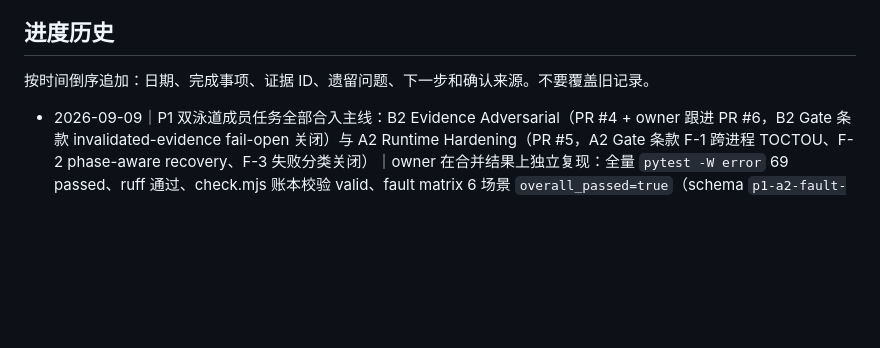
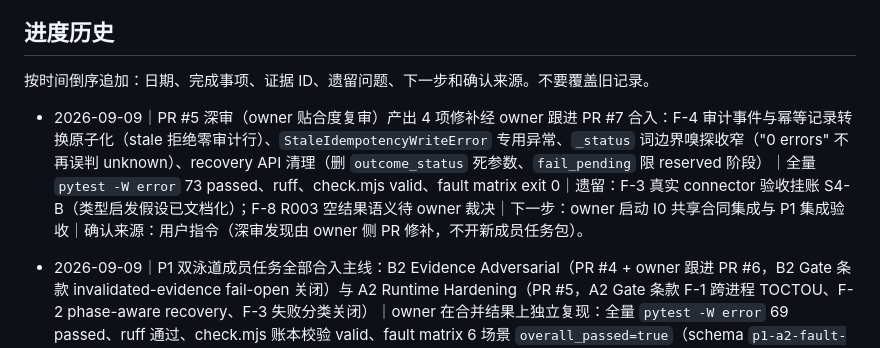
Before and after one commit to CovD831/AutoResearch, a Markdown page: .project-to-act/PROJECT_PROGRESS.md, the part around the change. Drawn GitHub-style; blank space fills up the shorter version.

```diff
--- a/.project-to-act/PROJECT_PROGRESS.md
+++ b/.project-to-act/PROJECT_PROGRESS.md
@@ -43,6 +43,8 @@
 
 按时间倒序追加：日期、完成事项、证据 ID、遗留问题、下一步和确认来源。不要覆盖旧记录。
 
+- 2026-09-09｜PR #5 深审（owner 贴合度复审）产出 4 项修补经 owner 跟进 PR #7 合入：F-4 审计事件与幂等记录转换原子化（stale 拒绝零审计行）、`StaleIdempotencyWriteError` 专用异常、`_status` 词边界嗅探收窄（"0 errors" 不再误判 unknown）、recovery API 清理（删 `outcome_status` 死参数、`fail_pending` 限 reserved 阶段）｜全量 `pytest -W error` 73 passed、ruff、check.mjs valid、fault matrix exit 0｜遗留：F-3 真实 connector 验收挂账 S4-B（类型启发假设已文档化）；F-8 R003 空结果语义待 owner 裁决｜下一步：owner 启动 I0 共享合同集成与 P1 集成验收｜确认来源：用户指令（深审发现由 owner 侧 PR 修补，不开新成员任务包）。
+
 - 2026-09-09｜P1 双泳道成员任务全部合入主线：B2 Evidence Adversarial（PR #4 + owner 跟进 PR #6，B2 Gate 条款 invalidated-evidence fail-open 关闭）与 A2 Runtime Hardening（PR #5，A2 Gate 条款 F-1 跨进程 TOCTOU、F-2 phase-aware recovery、F-3 失败分类关闭）｜owner 在合并结果上独立复现：全量 `pytest -W error` 69 passed、ruff 通过、check.mjs 账本校验 valid、fault matrix 6 场景 `overall_passed=true`（schema `p1-a2-fault-matrix/v1`）｜遗留：P1 端到端集成验收（I0–I4）未执行；`recover_pending` 的 `outcome_status` 参数已成死参数待清理；注册表 P1-A/P1-B/P1-A2/P1-B2 行已同步为 integrated｜下一步：负责人执行 I0 共享合同集成与 P1 集成验收｜确认来源：用户指令（不打回成员，由 owner 直接补账本、修复问题并合并）。
 
 - 2026-09-04｜冻结 P1 双 worktree 实施基线｜P1-A/P1-B 任务包、UD-006、UD-007、P1-WORKTREE-TASK-PLAN 已准备；遗留：成员尚未实施，`.ai-team/TASK.md` 与本节点已同步｜下一步：成员填写 L3 并开始编码｜确认来源：用户本轮分发指令。
```
Also changed, not shown: .ai-team/TASK.md (+1 -0 lines), docs/rearchitecture/TASK-PACKAGE-REGISTRY.md (+1 -1 lines).
